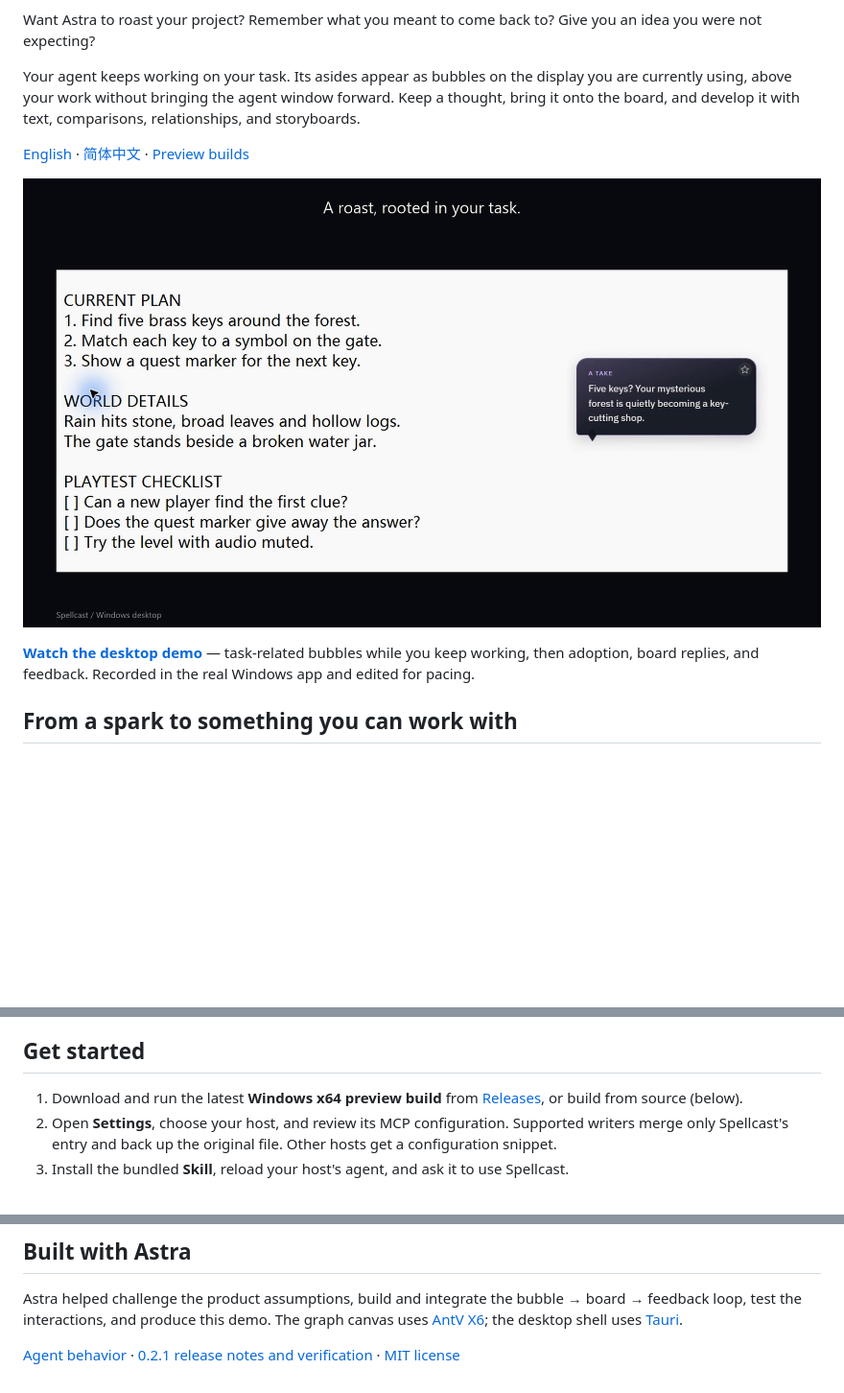
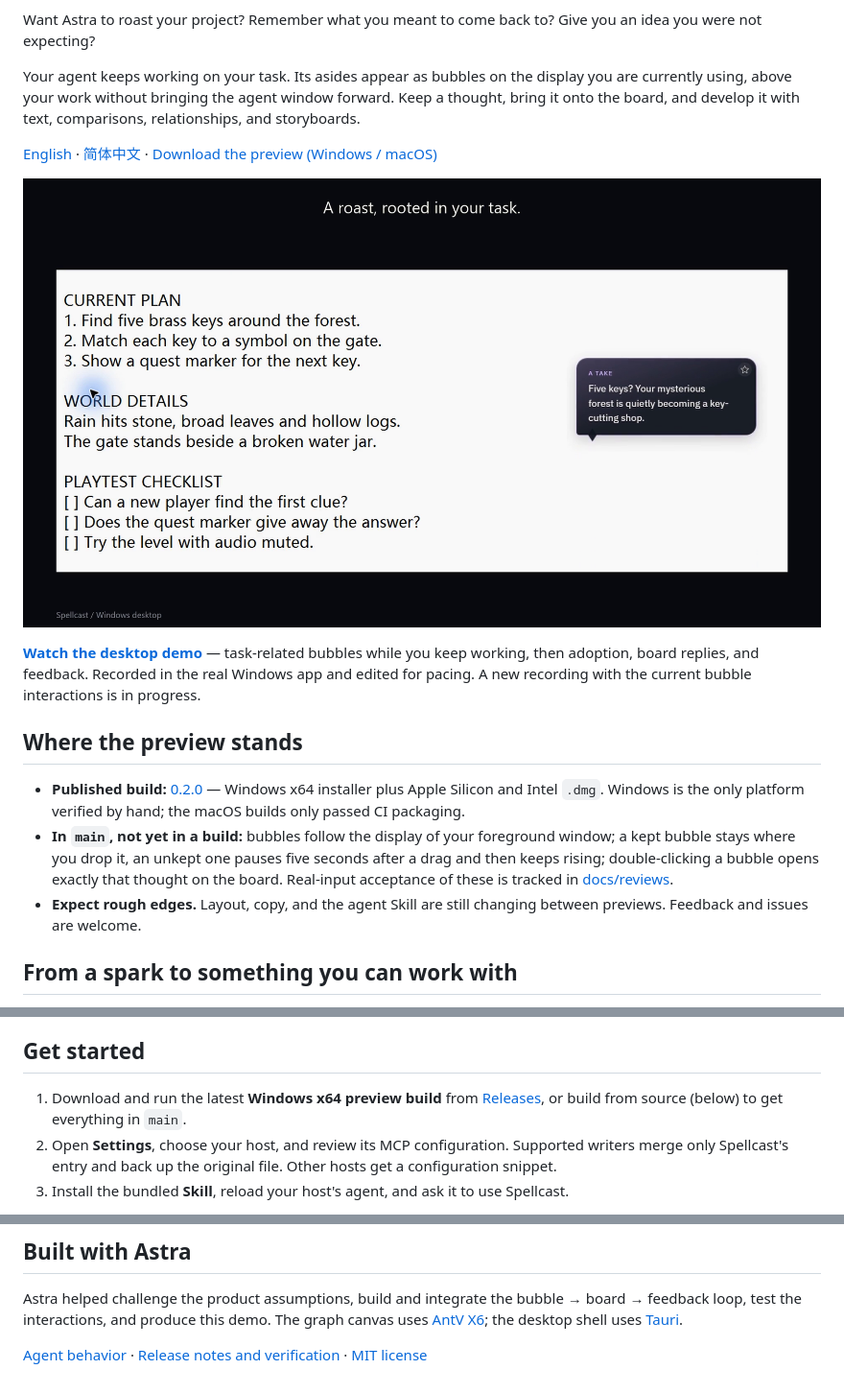
Before and after one commit to Vanyangyang/spellcast, a Markdown page: README.md, 3 parts joined by grey strips. Shown at 96% size. Drawn GitHub-style; blank space fills up the shorter version.

```diff
--- a/README.md
+++ b/README.md
@@ -9,5 +9,5 @@ Want Astra to roast your project? Remember what you meant to come back to? Give
 
 Your agent keeps working on your task. Its asides appear as bubbles on the display you are currently using, above your work without bringing the agent window forward. Keep a thought, bring it onto the board, and develop it with text, comparisons, relationships, and storyboards.
 
-[English](README.md) · [简体中文](README.zh-CN.md) · [Preview builds](https://github.com/Vanyangyang/spellcast/releases)
+[English](README.md) · [简体中文](README.zh-CN.md) · [Download the preview (Windows / macOS)](https://github.com/Vanyangyang/spellcast/releases/latest)
 
@@ -15,5 +15,11 @@ Your agent keeps working on your task. Its asides appear as bubbles on the displ
 
-**[Watch the desktop demo](https://github.com/Vanyangyang/spellcast/releases)** — task-related bubbles while you keep working, then adoption, board replies, and feedback. Recorded in the real Windows app and edited for pacing.
+**[Watch the desktop demo](https://github.com/Vanyangyang/spellcast/releases/download/v0.2.0/spellcast-demo.mp4)** — task-related bubbles while you keep working, then adoption, board replies, and feedback. Recorded in the real Windows app and edited for pacing. A new recording with the current bubble interactions is in progress.
+
+## Where the preview stands
+
+- **Published build:** [0.2.0](https://github.com/Vanyangyang/spellcast/releases/tag/v0.2.0) — Windows x64 installer plus Apple Silicon and Intel `.dmg`. Windows is the only platform verified by hand; the macOS builds only passed CI packaging.
+- **In `main`, not yet in a build:** bubbles follow the display of your foreground window; a kept bubble stays where you drop it, an unkept one pauses five seconds after a drag and then keeps rising; double-clicking a bubble opens exactly that thought on the board. Real-input acceptance of these is tracked in [docs/reviews](docs/reviews/2026-09-06-bubble-acceptance-record.md).
+- **Expect rough edges.** Layout, copy, and the agent Skill are still changing between previews. Feedback and issues are welcome.
 
 ## From a spark to something you can work with
 
@@ -43,7 +49,7 @@ Kept ideas and replies survive restart. Durable memory is separate: save only wh
 
 ## Get started
 
-1. Download and run the latest **Windows x64 preview build** from [Releases](https://github.com/Vanyangyang/spellcast/releases), or build from source (below).
+1. Download and run the latest **Windows x64 preview build** from [Releases](https://github.com/Vanyangyang/spellcast/releases/latest), or build from source (below) to get everything in `main`.
 2. Open **Settings**, choose your host, and review its MCP configuration. Supported writers merge only Spellcast's entry and back up the original file. Other hosts get a configuration snippet.
 3. Install the bundled **Skill**, reload your host's agent, and ask it to use Spellcast.
 
@@ -75,4 +81,4 @@ npm run tauri -- build --bundles nsis
 
 Astra helped challenge the product assumptions, build and integrate the bubble → board → feedback loop, test the interactions, and produce this demo. The graph canvas uses [AntV X6](https://github.com/antvis/X6); the desktop shell uses [Tauri](https://github.com/tauri-apps/tauri).
 
-[Agent behavior](skills/spellcast/SKILL.md) · [0.2.1 release notes and verification](docs/releases/0.2.1.md) · [MIT license](LICENSE)
+[Agent behavior](skills/spellcast/SKILL.md) · [Release notes and verification](docs/releases/) · [MIT license](LICENSE)
```
Also changed, not shown: other parts of README.md (+1 -1 lines), README.zh-CN.md (+11 -5 lines).
